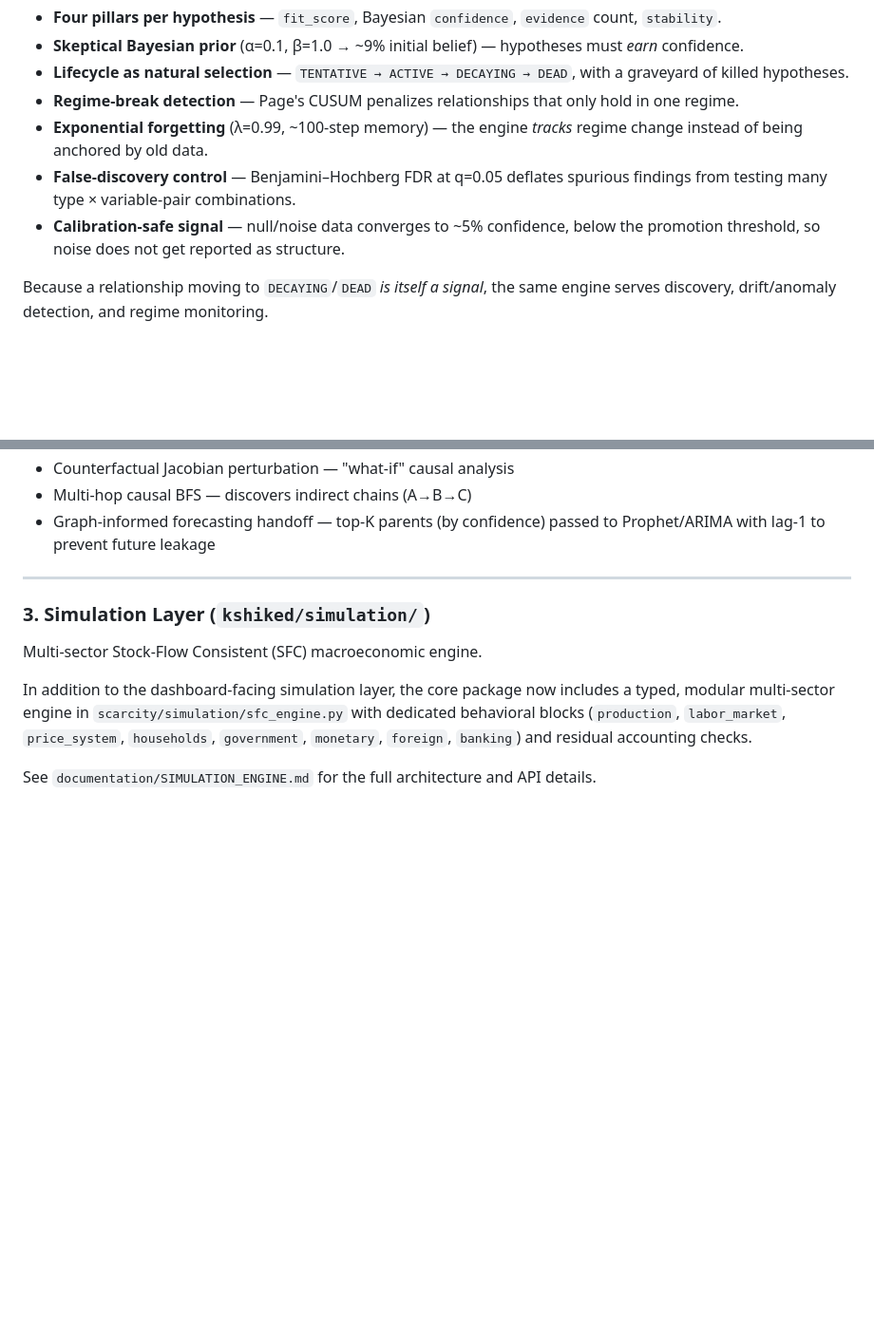
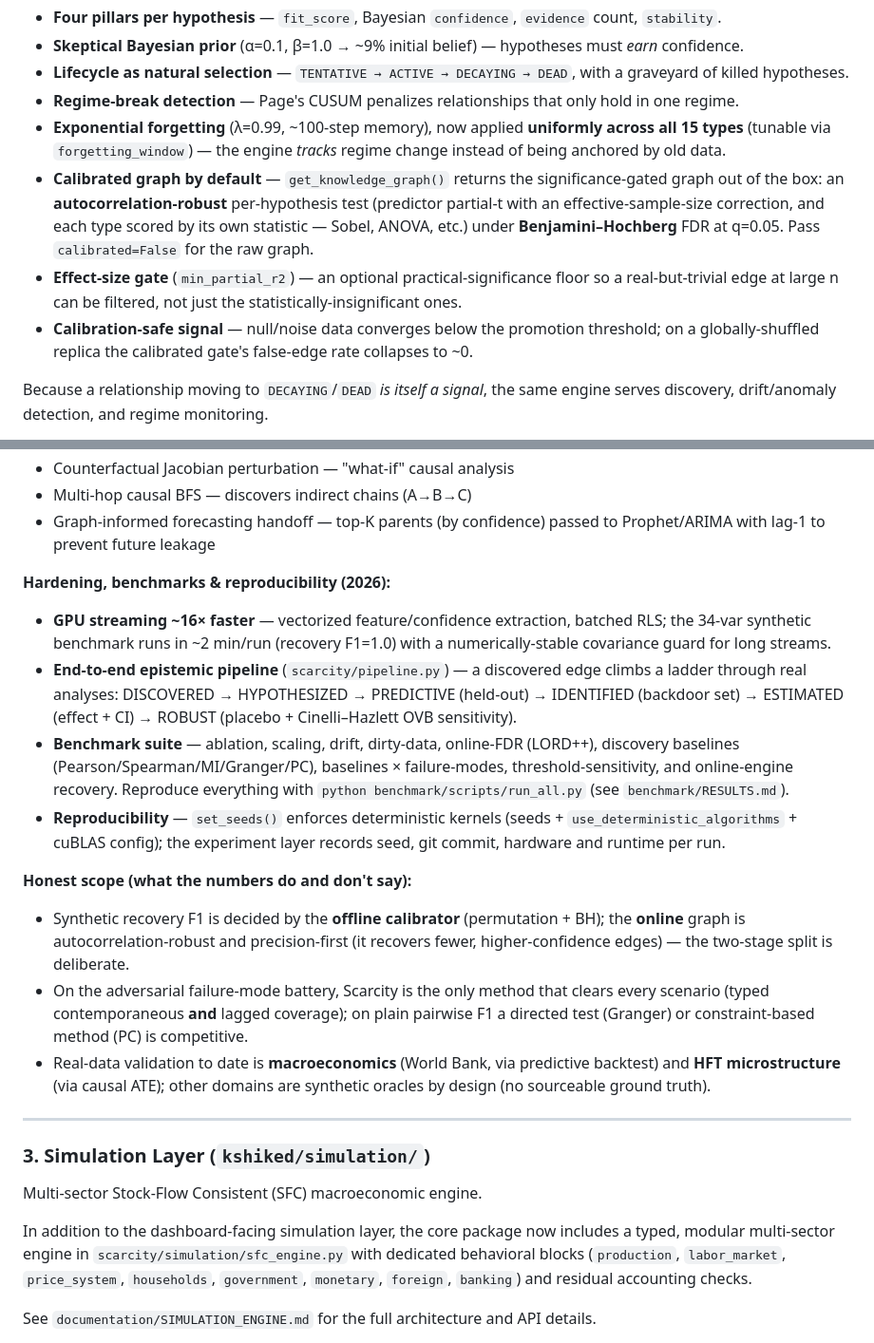
Before and after one commit to Omega-Makena/KScarcity, a Markdown page: README.md, 2 parts joined by grey strips. Shown at 95% size. Drawn GitHub-style; blank space fills up the shorter version.

```diff
--- a/README.md
+++ b/README.md
@@ -189,9 +189,10 @@ prediction so each component does what it does best.
 - **Skeptical Bayesian prior** (α=0.1, β=1.0 → ~9% initial belief) — hypotheses must *earn* confidence.
 - **Lifecycle as natural selection** — `TENTATIVE → ACTIVE → DECAYING → DEAD`, with a graveyard of killed hypotheses.
 - **Regime-break detection** — Page's CUSUM penalizes relationships that only hold in one regime.
-- **Exponential forgetting** (λ=0.99, ~100-step memory) — the engine *tracks* regime change instead of being anchored by old data.
-- **False-discovery control** — Benjamini–Hochberg FDR at q=0.05 deflates spurious findings from testing many type × variable-pair combinations.
-- **Calibration-safe signal** — null/noise data converges to ~5% confidence, below the promotion threshold, so noise does not get reported as structure.
+- **Exponential forgetting** (λ=0.99, ~100-step memory), now applied **uniformly across all 15 types** (tunable via `forgetting_window`) — the engine *tracks* regime change instead of being anchored by old data.
+- **Calibrated graph by default** — `get_knowledge_graph()` returns the significance-gated graph out of the box: an **autocorrelation-robust** per-hypothesis test (predictor partial-t with an effective-sample-size correction, and each type scored by its own statistic — Sobel, ANOVA, etc.) under **Benjamini–Hochberg** FDR at q=0.05. Pass `calibrated=False` for the raw graph.
+- **Effect-size gate** (`min_partial_r2`) — an optional practical-significance floor so a real-but-trivial edge at large n can be filtered, not just the statistically-insignificant ones.
+- **Calibration-safe signal** — null/noise data converges below the promotion threshold; on a globally-shuffled replica the calibrated gate's false-edge rate collapses to ~0.
 
 Because a relationship moving to `DECAYING`/`DEAD` *is itself a signal*, the same engine
 serves discovery, drift/anomaly detection, and regime monitoring.
@@ -216,6 +217,17 @@ All 15 types stay active in `small_dataset_mode=True` (annual series, N=20–50)
 - Counterfactual Jacobian perturbation — "what-if" causal analysis
 - Multi-hop causal BFS — discovers indirect chains (A→B→C)
 - Graph-informed forecasting handoff — top-K parents (by confidence) passed to Prophet/ARIMA with lag-1 to prevent future leakage
+
+**Hardening, benchmarks & reproducibility (2026):**
+- **GPU streaming ~16× faster** — vectorized feature/confidence extraction, batched RLS; the 34-var synthetic benchmark runs in ~2 min/run (recovery F1=1.0) with a numerically-stable covariance guard for long streams.
+- **End-to-end epistemic pipeline** (`scarcity/pipeline.py`) — a discovered edge climbs a ladder through real analyses: DISCOVERED → HYPOTHESIZED → PREDICTIVE (held-out) → IDENTIFIED (backdoor set) → ESTIMATED (effect + CI) → ROBUST (placebo + Cinelli–Hazlett OVB sensitivity).
+- **Benchmark suite** — ablation, scaling, drift, dirty-data, online-FDR (LORD++), discovery baselines (Pearson/Spearman/MI/Granger/PC), baselines × failure-modes, threshold-sensitivity, and online-engine recovery. Reproduce everything with `python benchmark/scripts/run_all.py` (see `benchmark/RESULTS.md`).
+- **Reproducibility** — `set_seeds()` enforces deterministic kernels (seeds + `use_deterministic_algorithms` + cuBLAS config); the experiment layer records seed, git commit, hardware and runtime per run.
+
+**Honest scope (what the numbers do and don't say):**
+- Synthetic recovery F1 is decided by the **offline calibrator** (permutation + BH); the **online** graph is autocorrelation-robust and precision-first (it recovers fewer, higher-confidence edges) — the two-stage split is deliberate.
+- On the adversarial failure-mode battery, Scarcity is the only method that clears every scenario (typed contemporaneous **and** lagged coverage); on plain pairwise F1 a directed test (Granger) or constraint-based method (PC) is competitive.
+- Real-data validation to date is **macroeconomics** (World Bank, via predictive backtest) and **HFT microstructure** (via causal ATE); other domains are synthetic oracles by design (no sourceable ground truth).
 
 ---
 
```
Also changed, not shown: benchmark/RESULTS.md (added, +276 -0 lines).
